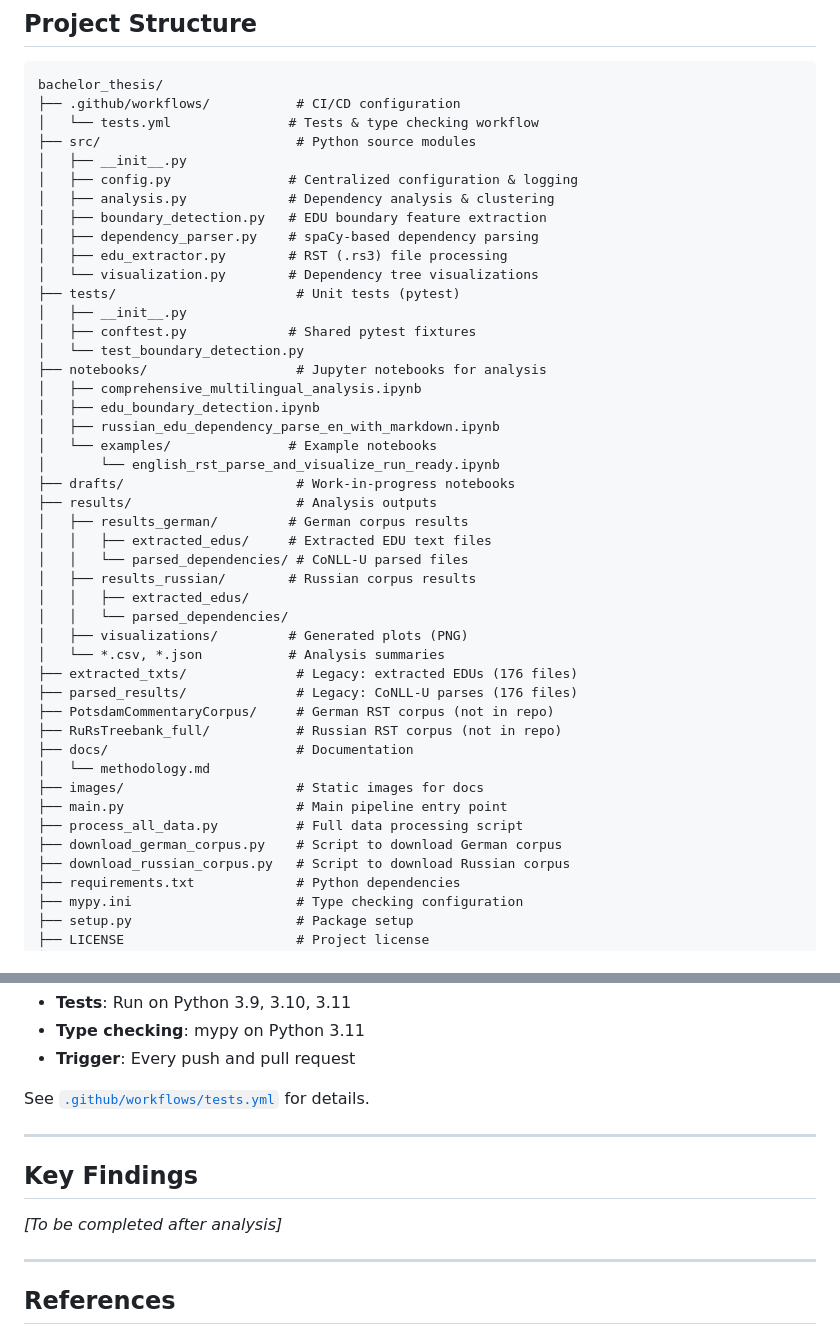
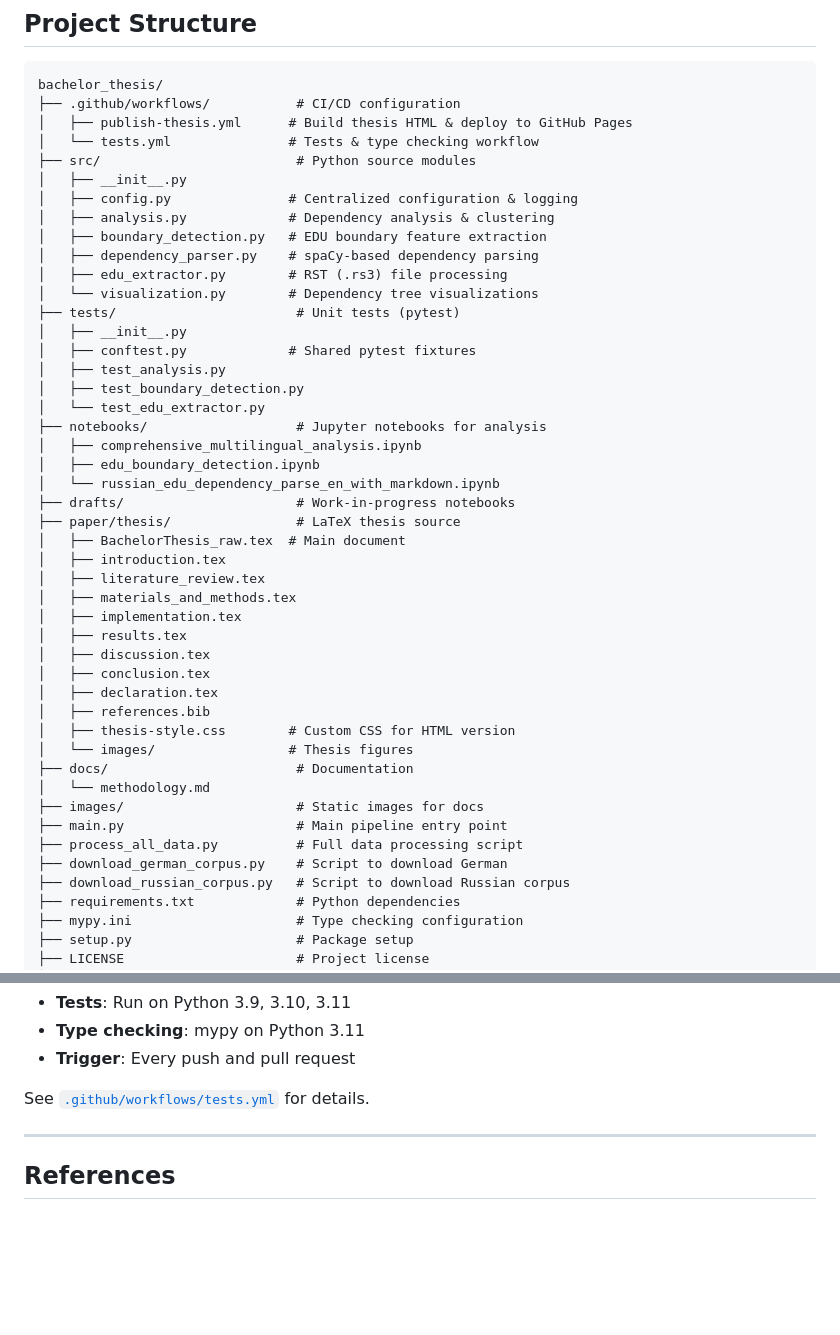
Before and after one commit to b-bblc/bachelor_thesis, a Markdown page: README.md, 2 parts joined by grey strips. GitHub-like rendering; blank space fills up the shorter version.

````diff
--- a/README.md
+++ b/README.md
@@ -95,6 +95,7 @@ python download_german_corpus.py
 ```
 bachelor_thesis/
 ├── .github/workflows/           # CI/CD configuration
+│   ├── publish-thesis.yml      # Build thesis HTML & deploy to GitHub Pages
 │   └── tests.yml               # Tests & type checking workflow
 ├── src/                         # Python source modules
 │   ├── __init__.py
@@ -107,33 +108,33 @@ bachelor_thesis/
 ├── tests/                       # Unit tests (pytest)
 │   ├── __init__.py
 │   ├── conftest.py             # Shared pytest fixtures
-│   └── test_boundary_detection.py
+│   ├── test_analysis.py
+│   ├── test_boundary_detection.py
+│   └── test_edu_extractor.py
 ├── notebooks/                   # Jupyter notebooks for analysis
 │   ├── comprehensive_multilingual_analysis.ipynb
 │   ├── edu_boundary_detection.ipynb
-│   ├── russian_edu_dependency_parse_en_with_markdown.ipynb
-│   └── examples/               # Example notebooks
-│       └── english_rst_parse_and_visualize_run_ready.ipynb
+│   └── russian_edu_dependency_parse_en_with_markdown.ipynb
 ├── drafts/                      # Work-in-progress notebooks
-├── results/                     # Analysis outputs
-│   ├── results_german/         # German corpus results
-│   │   ├── extracted_edus/     # Extracted EDU text files
-│   │   └── parsed_dependencies/ # CoNLL-U parsed files
-│   ├── results_russian/        # Russian corpus results
-│   │   ├── extracted_edus/
-│   │   └── parsed_dependencies/
-│   ├── visualizations/         # Generated plots (PNG)
-│   └── *.csv, *.json           # Analysis summaries
-├── extracted_txts/              # Legacy: extracted EDUs (176 files)
-├── parsed_results/              # Legacy: CoNLL-U parses (176 files)
-├── PotsdamCommentaryCorpus/     # German RST corpus (not in repo)
-├── RuRsTreebank_full/           # Russian RST corpus (not in repo)
+├── paper/thesis/                # LaTeX thesis source
+│   ├── BachelorThesis_raw.tex  # Main document
+│   ├── introduction.tex
+│   ├── literature_review.tex
+│   ├── materials_and_methods.tex
+│   ├── implementation.tex
+│   ├── results.tex
+│   ├── discussion.tex
+│   ├── conclusion.tex
+│   ├── declaration.tex
+│   ├── references.bib
+│   ├── thesis-style.css        # Custom CSS for HTML version
+│   └── images/                 # Thesis figures
 ├── docs/                        # Documentation
 │   └── methodology.md
 ├── images/                      # Static images for docs
 ├── main.py                      # Main pipeline entry point
 ├── process_all_data.py          # Full data processing script
-├── download_german_corpus.py    # Script to download German corpus
+├── download_german_corpus.py    # Script to download German
 ├── download_russian_corpus.py   # Script to download Russian corpus
 ├── requirements.txt             # Python dependencies
 ├── mypy.ini                     # Type checking configuration
@@ -228,12 +229,6 @@ See [`.github/workflows/tests.yml`](.github/workflows/tests.yml) for details.
 
 ---
 
-## Key Findings
-
-*[To be completed after analysis]*
-
----
-
 ## References
 
 - Mann, W. & Thompson, S. (1988). Rhetorical Structure Theory: Toward a functional theory of text organization. *Text*, 8(3), 243-281.
````
